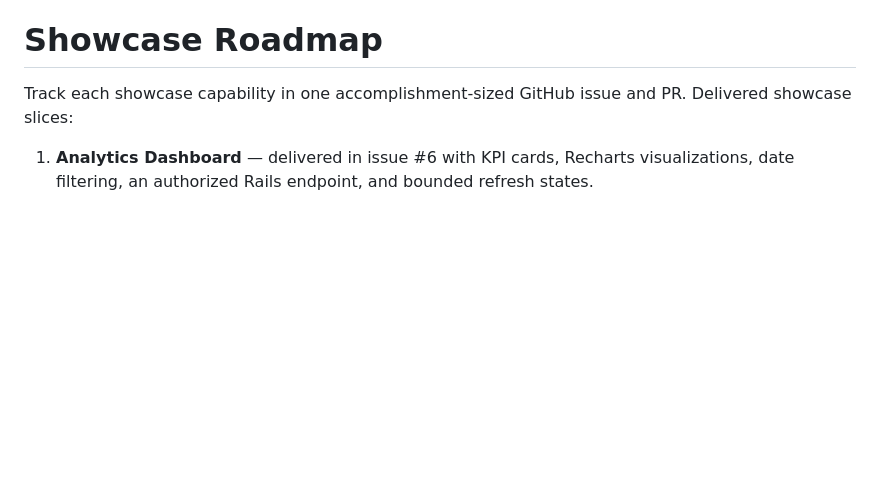
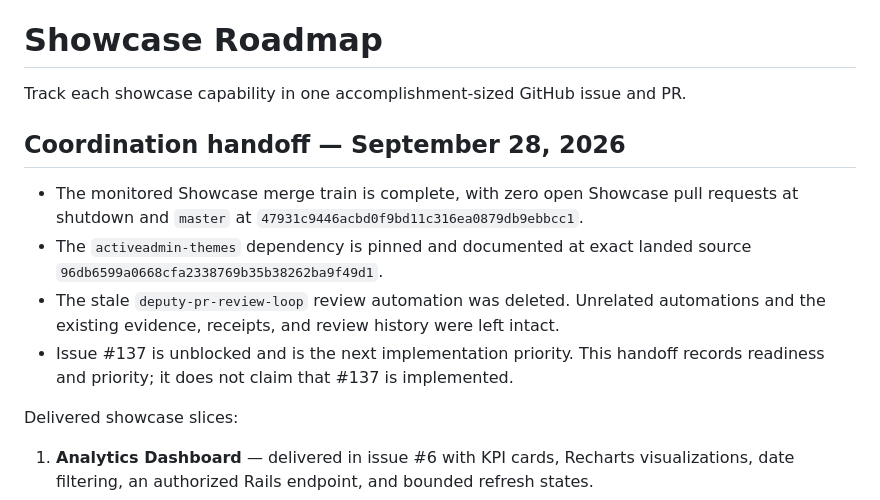
Before and after one commit to scarver2/activeadmin-react-showcase, a Markdown page: docs/roadmap.md, the part around the change. Drawn GitHub-style; blank space fills up the shorter version.

Commit message:
docs: record Showcase coordination handoff

```diff
--- a/docs/roadmap.md
+++ b/docs/roadmap.md
@@ -3,6 +3,20 @@
 # Showcase Roadmap
 
 Track each showcase capability in one accomplishment-sized GitHub issue and PR.
+
+## Coordination handoff — September 28, 2026
+
+- The monitored Showcase merge train is complete, with zero open Showcase pull
+  requests at shutdown and `master` at
+  `47931c9446acbd0f9bd11c316ea0879db9ebbcc1`.
+- The `activeadmin-themes` dependency is pinned and documented at exact landed
+  source `96db6599a0668cfa2338769b35b38262ba9f49d1`.
+- The stale `deputy-pr-review-loop` review automation was deleted. Unrelated
+  automations and the existing evidence, receipts, and review history were left
+  intact.
+- Issue #137 is unblocked and is the next implementation priority. This handoff
+  records readiness and priority; it does not claim that #137 is implemented.
+
 Delivered showcase slices:
 
 1. **Analytics Dashboard** — delivered in issue #6 with KPI cards, Recharts visualizations, date filtering, an authorized Rails endpoint, and bounded refresh states.
```
